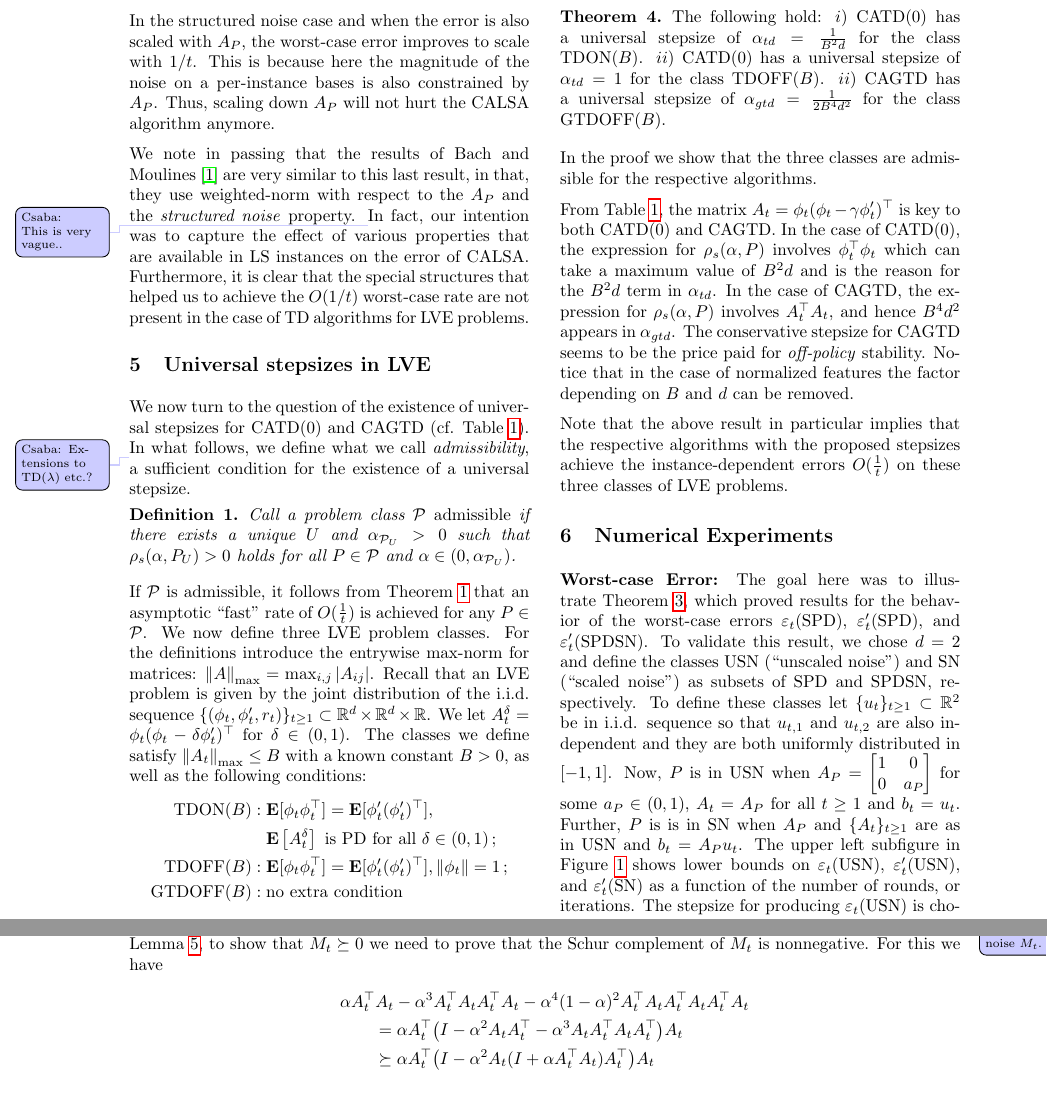
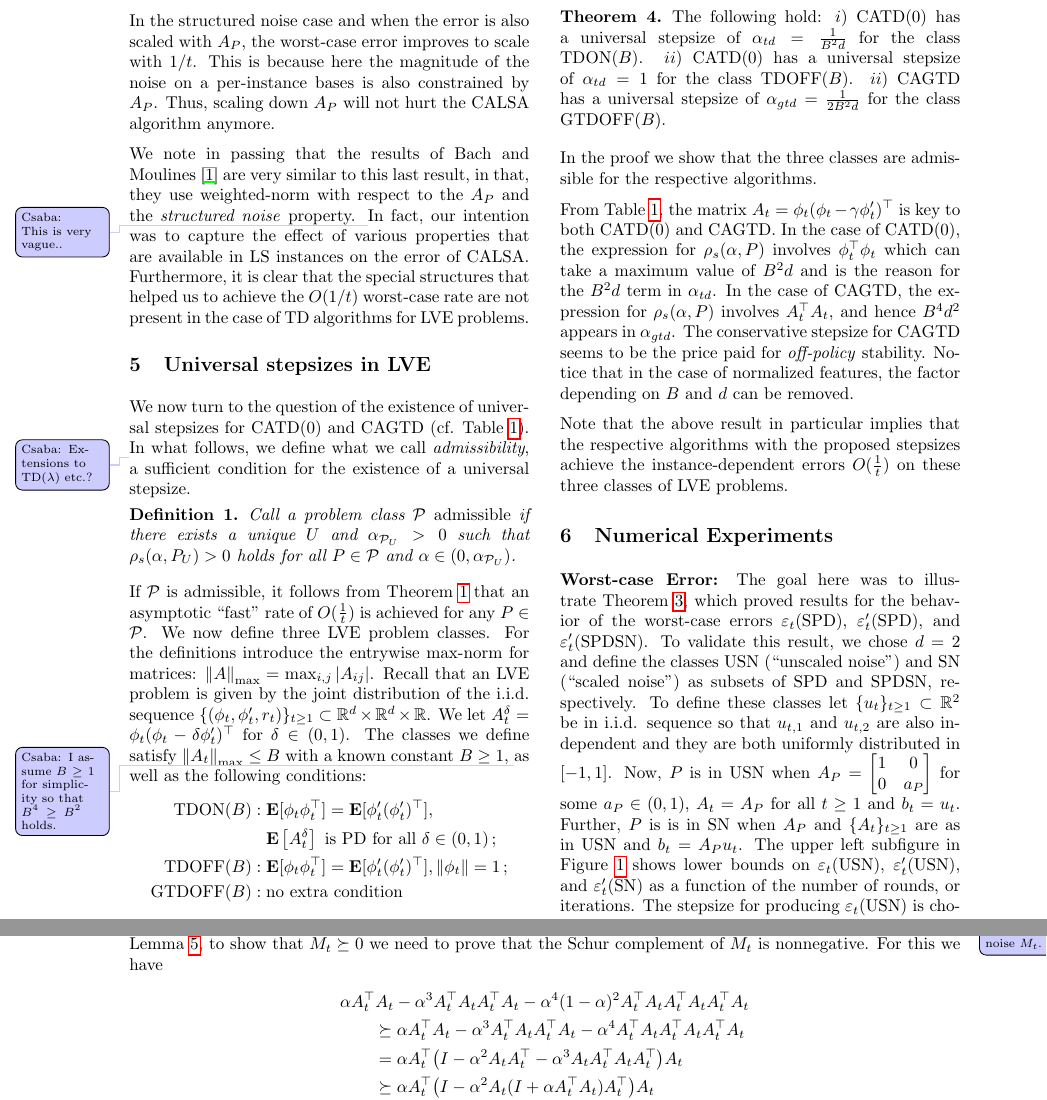
Before and after one commit to chandrurec5/flsa_aistats, a LaTeX paper (flsa.tex, which reads linal.tex, rl.tex): two parts of pages 6 and 19 of 19, joined at a grey line, cut so that both start at the same text. Compiled offline with pdfLaTeX.

Commit message:
td stuff

```diff
--- a/linal.tex
+++ b/linal.tex
@@ -743,6 +746,8 @@ Now $H_t+H_t^\top=\left[\begin{matrix} 2I & \alpha A_t\\ \alpha A_t^\top 2\alpha
 \begin{align*}
 \MoveEqLeft
 \alpha A_t^\top A_t -\alpha^3A_t^\top A_t A_t^\top A_t - \alpha^4(1-\alpha)^2A_t^\top A_t A_t^\top A_t A_t^\top A_t\\
+&\succeq
+\alpha A_t^\top A_t -\alpha^3A_t^\top A_t A_t^\top A_t - \alpha^4 A_t^\top A_t A_t^\top A_t A_t^\top A_t\\
 &=\alpha A_t^\top\big(I-\alpha^2 A_tA_t^\top-\alpha^3A_tA_t^\top A_tA_t^\top\big)A_t\\
 &\succeq \alpha A_t^\top\big(I-\alpha^2 A_t(I+\alpha A_t^\top A_t)A_t^\top\big)A_t\\
 &\succeq \frac{\alpha}{2} A_t^\top A_t\,,
--- a/rl.tex
+++ b/rl.tex
@@ -13,7 +13,7 @@ the entrywise $\max$-norm for matrices: $\norm{A}_{\max} = \max_{i,j} |A_{ij}|$.
 Recall that an LVE problem is given by the joint distribution of the i.i.d. sequence
 $\{(\phi_t,\phi_t',r_t)\}_{t\ge 1}\subset \R^d\times \R^d \times \R$. We let
 $A_t^\delta = \phi_t(\phi_t - \delta \phi_t')^\top$ for $\delta\in (0,1)$.
-The classes we define satisfy $\norm{A_t}_{\max}\le B$ with a known constant $B>0$,
+The classes we define satisfy $\norm{A_t}_{\max}\le B$ with a known constant $B\ge 1$, \todoc{I assume $B\ge 1$ for simplicity so that $B^4\ge B^2$ holds.}
 as well as the following conditions:
 \begin{align*}
 \text{TDON}(B)&: \E[\phi_t\phi_t^\top]=\E[\phi'_t(\phi'_t)^\top], \\
@@ -48,14 +48,14 @@ The following hold:
 %Define constant $B\eqdef\max_{ij}\md{A_{ij}}$.  We have
 $i)$ CATD(0) has a universal stepsize of $\alpha_{td}=\frac{1}{B^2d}$ for  the class $\text{TDON}(B)$.
 $ii)$ CATD(0) has a universal stepsize of $\alpha_{td}=1$ for  the class $\text{TDOFF}(B)$.
-$ii)$ CAGTD has a universal stepsize of $\alpha_{gtd}=\frac{1}{2B^4d^2}$ for the class $\text{GTDOFF}(B)$.
+$ii)$ CAGTD has a universal stepsize of $\alpha_{gtd}=\frac{1}{2B^2d}$ for the class $\text{GTDOFF}(B)$.
 \end{restatable}
 In the proof we show that the three classes are admissible for the respective algorithms.
 \if0
 The property $\EE{\phi_t\phi_t}=\EE{\phi'_t{\phi'_t}^\top}$ is known as second order feature stationarity, and is used in the proof.
 \fi
 
- From \Cref{tb:tdalgos}, the matrix $A_t=\phi_t(\phi_t-\gamma\phi'_t)^\top$ is key to both CATD(0) and CAGTD. In the case of CATD(0),  the expression for $\rhos{P}$ involves $\phi^\top_t\phi_t$ which can take a maximum value of $B^2d$  and is the reason for the $B^2d$ term in $\alpha_{td}$. In the case of CAGTD, the expression for $\rhos{P}$ involves $A_t^\top A_t$, and hence $B^4d^2$ appears in $\alpha_{gtd}$.
-The conservative stepsize for CAGTD seems to be the price paid for \emph{off-policy} stability. Notice that in the case of normalized features the factor depending on $B$ and $d$ can be removed.
+From \Cref{tb:tdalgos}, the matrix $A_t=\phi_t(\phi_t-\gamma\phi'_t)^\top$ is key to both CATD(0) and CAGTD. In the case of CATD(0),  the expression for $\rhos{P}$ involves $\phi^\top_t\phi_t$ which can take a maximum value of $B^2d$  and is the reason for the $B^2d$ term in $\alpha_{td}$. In the case of CAGTD, the expression for $\rhos{P}$ involves $A_t^\top A_t$, and hence $B^4d^2$ appears in $\alpha_{gtd}$.
+The conservative stepsize for CAGTD seems to be the price paid for \emph{off-policy} stability. Notice that in the case of normalized features, the factor depending on $B$ and $d$ can be removed.
 
 Note that the above result in particular implies that the respective algorithms with the proposed stepsizes achieve the instance-dependent errors $O(\frac{1}{t})$ on these three classes of LVE problems.
```
Also changed, not shown: linal.tex (7 more changed lines).
